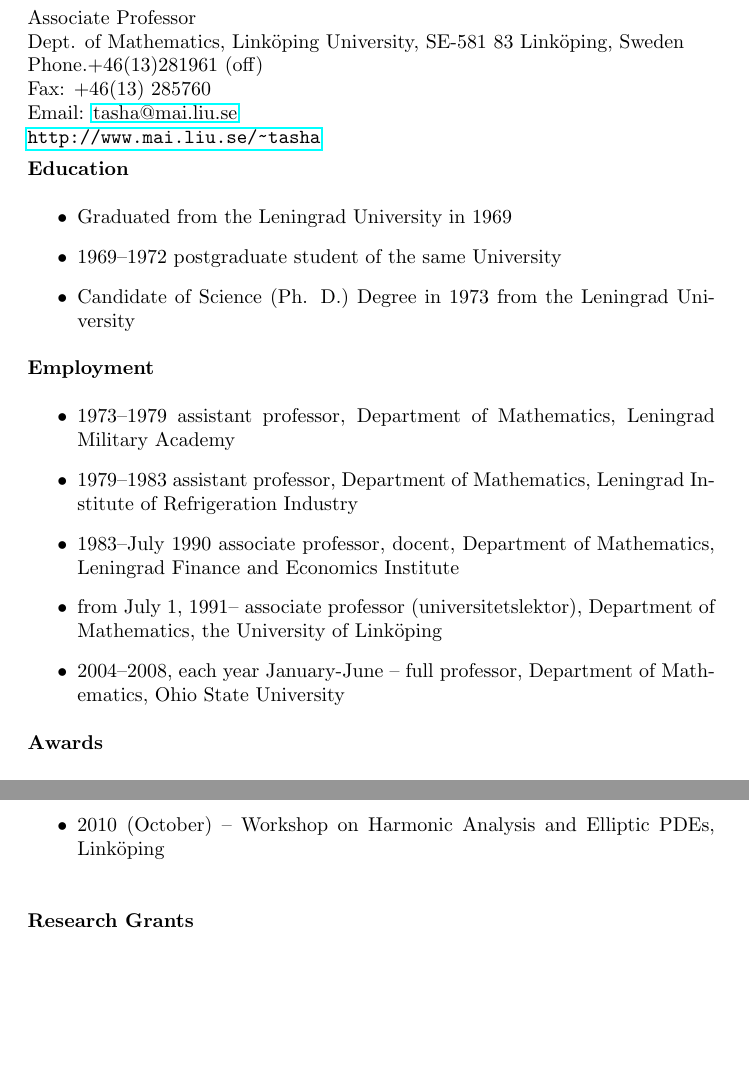
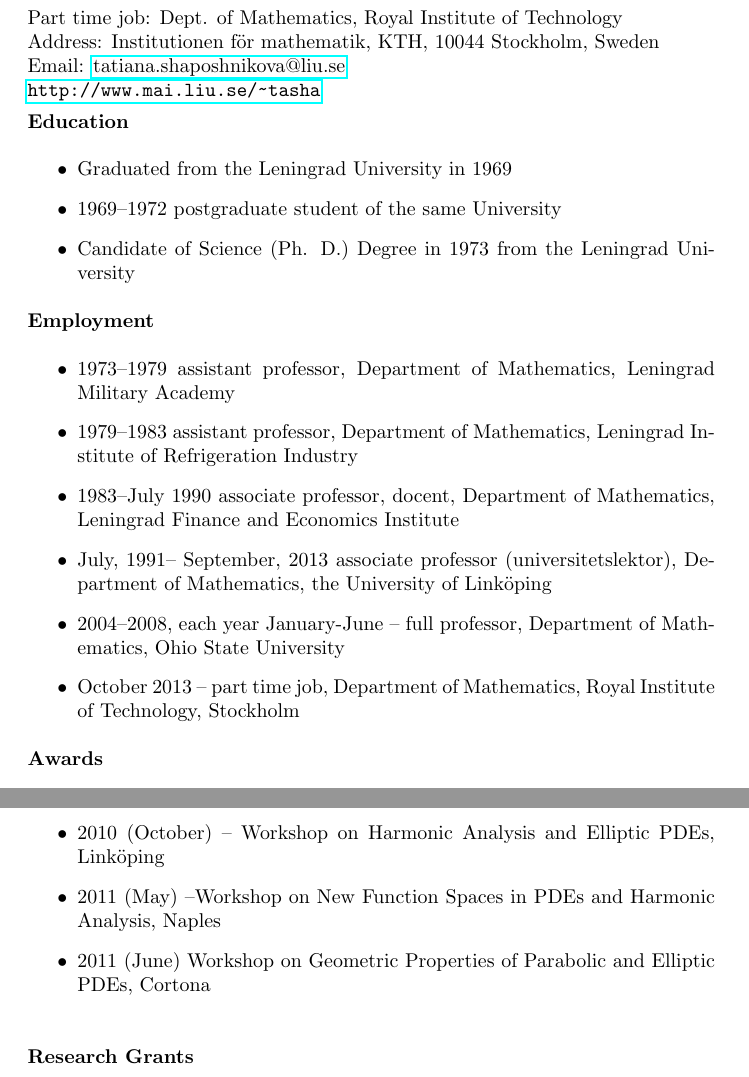
Before and after one commit to tjavdar/tasha, a LaTeX CV (cv/cv.tex): two parts of pages 1 and 4 of 5, joined at a grey line, cut at the place of the change, the shorter picture padded with empty space. Compiled offline with pdfLaTeX.

Commit message:
cv.tex from Jan 4

```diff
--- a/cv/cv.tex
+++ b/cv/cv.tex
@@ -14,14 +14,12 @@
 \def\tc{\mathaccent"7017}
 
 
-\section*{Curriculum vitae of Tatyana Shaposhnikova}
+\centerline{\large{\bf Curriculum vitae of Tatyana Shaposhnikova}}
 
 \noindent
-Associate Professor\\
-Dept. of Mathematics, Link\"oping University, SE-581 83 Link\"oping, Sweden\\
-Phone.+46(13)281961 (off)\\
-Fax: +46(13) 285760\\
-Email: \href{mailto:tasha@mai.liu.se}{tasha@mai.liu.se}\\
+Part time job: Dept. of Mathematics, Royal Institute of Technology\\
+Address: Institutionen f\"or mathematik, KTH, 10044 Stockholm, Sweden\\
+Email: \href{mailto:tatiana.shaposhnikova@liu.se}{tatiana.shaposhnikova@liu.se}\\
 \url{http://www.mai.liu.se/~tasha}
 
 
@@ -44,10 +42,12 @@
           \item 1983--July 1990  associate professor, docent,
 Department of Mathematics, Leningrad Finance
          and Economics Institute
-          \item from July 1, 1991--  associate professor
+          \item  July, 1991-- September, 2013   associate professor
 (universitetslektor), Department of Mathematics, the
          University of Link\"oping
          \item 2004--2008, each year January-June -- full professor, Department of Mathematics, Ohio State University
+        \item October 2013 -- part time job,  Department of Mathematics, Royal Institute of Technology, Stockholm
+
 \end{itemize}
 
 \noindent{\bf Awards}
@@ -151,6 +151,8 @@
        \item 2009 (August 7 --9) -- Advances in Boundary Integral Equations and Related Topics, Newark, Delaware
        \item 2010 (June) -- Workshop on Harmonic Analysis and Related Topics, Lisbon
        \item 2010 (October) -- Workshop on Harmonic Analysis and Elliptic PDEs, Link\"oping
+        \item 2011 (May) --Workshop on New Function Spaces in PDEs and Harmonic Analysis, Naples
+        \item 2011 (June) Workshop on Geometric Properties of Parabolic and Elliptic PDEs, Cortona
 \end{itemize}
 
 \bigskip
```
